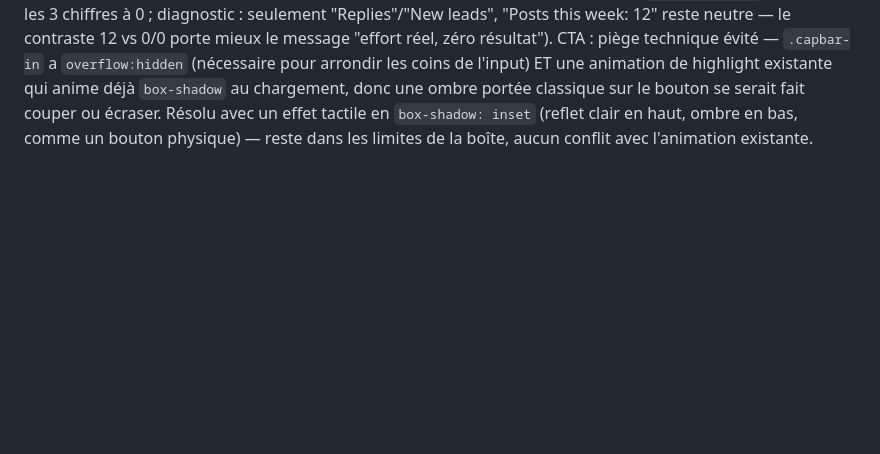
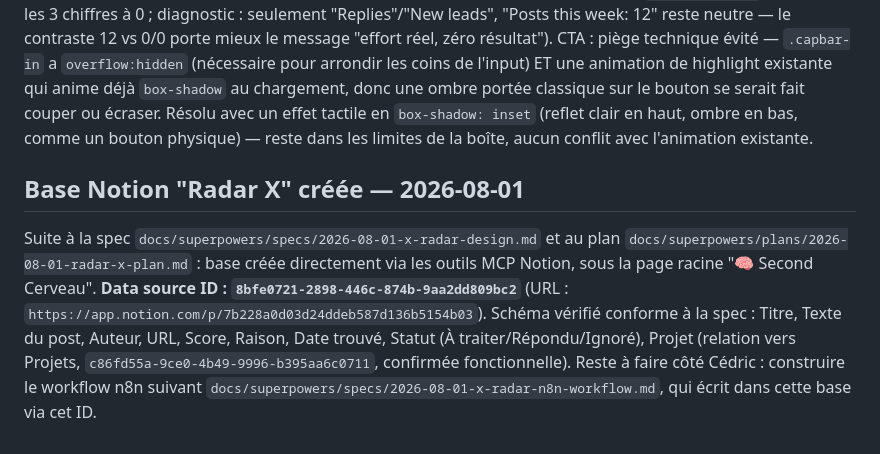
Before and after one commit to Cedricdlc/letsposted, a Markdown page: CLAUDE.md, the part around the change. GitHub-like rendering; blank space fills up the shorter version.

Commit message:
Radar X: Notion base created, n8n workflow spec finalized
Notion base "Radar X" created directly via MCP tools (data source ID
8bfe0721-2898-446c-874b-9aa2dd809bc2), schema verified, relation to
the existing Projets base confirmed working. n8n workflow spec written
with that real ID plugged in - no placeholders left. Cédric builds the
actual n8n workflow from this doc; nothing here auto-executes.

Co-Authored-By: Claude Sonnet 5 <noreply@anthropic.com>

```diff
--- a/CLAUDE.md
+++ b/CLAUDE.md
@@ -606,3 +606,7 @@ Ajouté au passage : `?variant=control` / `?variant=diagnostic` dans l'URL force
 **Suivi immédiat** : Cédric a demandé plus de plateformes visibles dans l'état 1 ("Analyzing your niche…") — X, Slack, Product Hunt ajoutés aux 3 déjà là (Reddit, Facebook, LinkedIn), 6 icônes au total + "+ dozens more" inchangé. Nouvelles couleurs de marque ajoutées (`--x` noir, `--slack` aubergine `#4A154B`, `--ph` orange `#DA552F`), même pattern que les icônes existantes.
 
 **Suivi** : Cédric a demandé un visuel plus condensé pour la carte de stats (état 2) et plus d'impact pour le CTA du dock. Carte : espacements resserrés (`.hs-empty` gap .9rem→.55rem, padding des lignes idem, taille des chiffres 1.6rem→1.35rem), et les valeurs à 0 passent dans un nouveau ton d'alerte `--warn:#F0725A` (contrôle : les 3 chiffres à 0 ; diagnostic : seulement "Replies"/"New leads", "Posts this week: 12" reste neutre — le contraste 12 vs 0/0 porte mieux le message "effort réel, zéro résultat"). CTA : piège technique évité — `.capbar-in` a `overflow:hidden` (nécessaire pour arrondir les coins de l'input) ET une animation de highlight existante qui anime déjà `box-shadow` au chargement, donc une ombre portée classique sur le bouton se serait fait couper ou écraser. Résolu avec un effet tactile en `box-shadow: inset` (reflet clair en haut, ombre en bas, comme un bouton physique) — reste dans les limites de la boîte, aucun conflit avec l'animation existante.
+
+## Base Notion "Radar X" créée — 2026-08-01
+
+Suite à la spec `docs/superpowers/specs/2026-08-01-x-radar-design.md` et au plan `docs/superpowers/plans/2026-08-01-radar-x-plan.md` : base créée directement via les outils MCP Notion, sous la page racine "🧠 Second Cerveau". **Data source ID : `8bfe0721-2898-446c-874b-9aa2dd809bc2`** (URL : `https://app.notion.com/p/7b228a0d03d24ddeb587d136b5154b03`). Schéma vérifié conforme à la spec : Titre, Texte du post, Auteur, URL, Score, Raison, Date trouvé, Statut (À traiter/Répondu/Ignoré), Projet (relation vers Projets, `c86fd55a-9ce0-4b49-9996-b395aa6c0711`, confirmée fonctionnelle). Reste à faire côté Cédric : construire le workflow n8n suivant `docs/superpowers/specs/2026-08-01-x-radar-n8n-workflow.md`, qui écrit dans cette base via cet ID.
```
Also changed, not shown: 1 other file.
